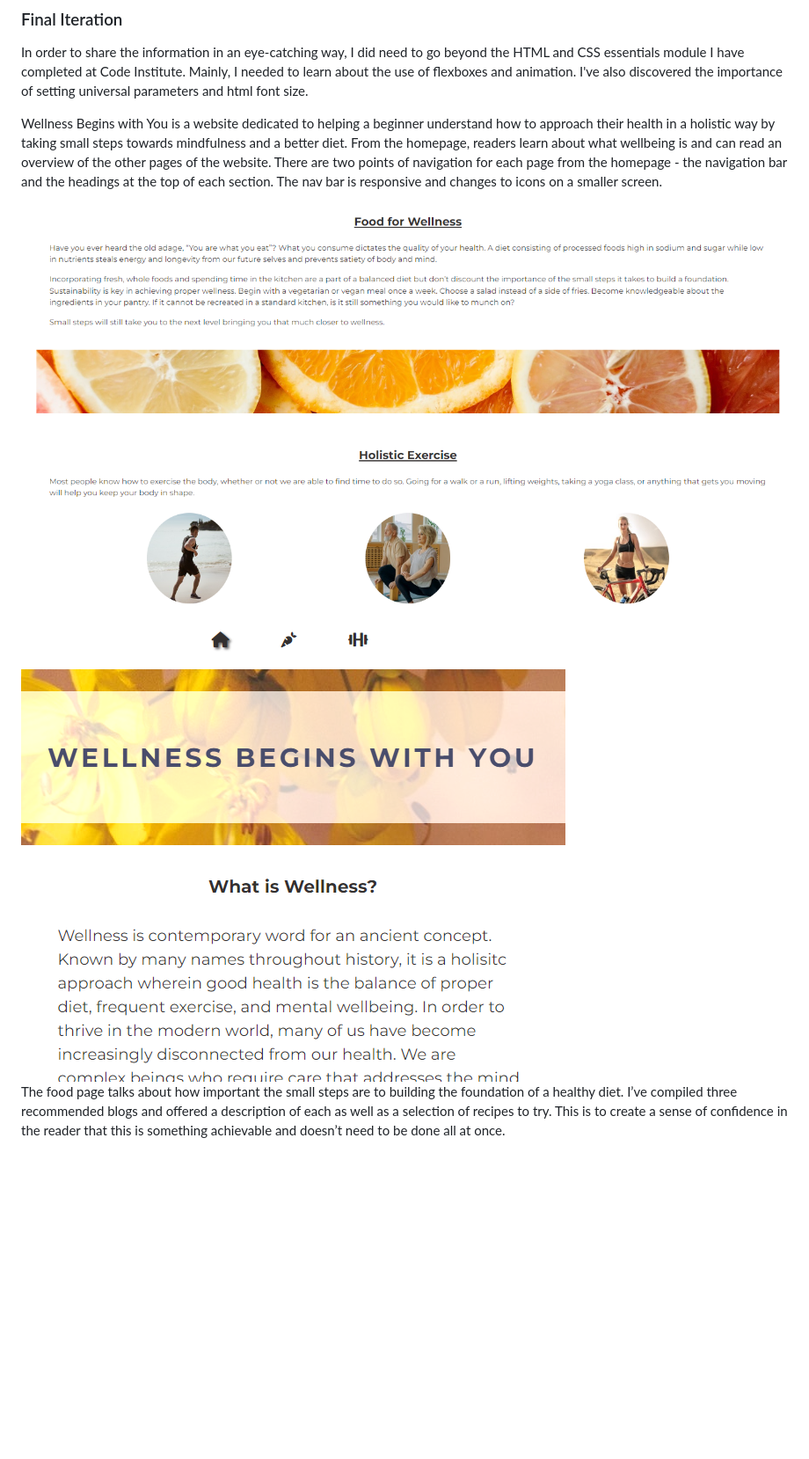
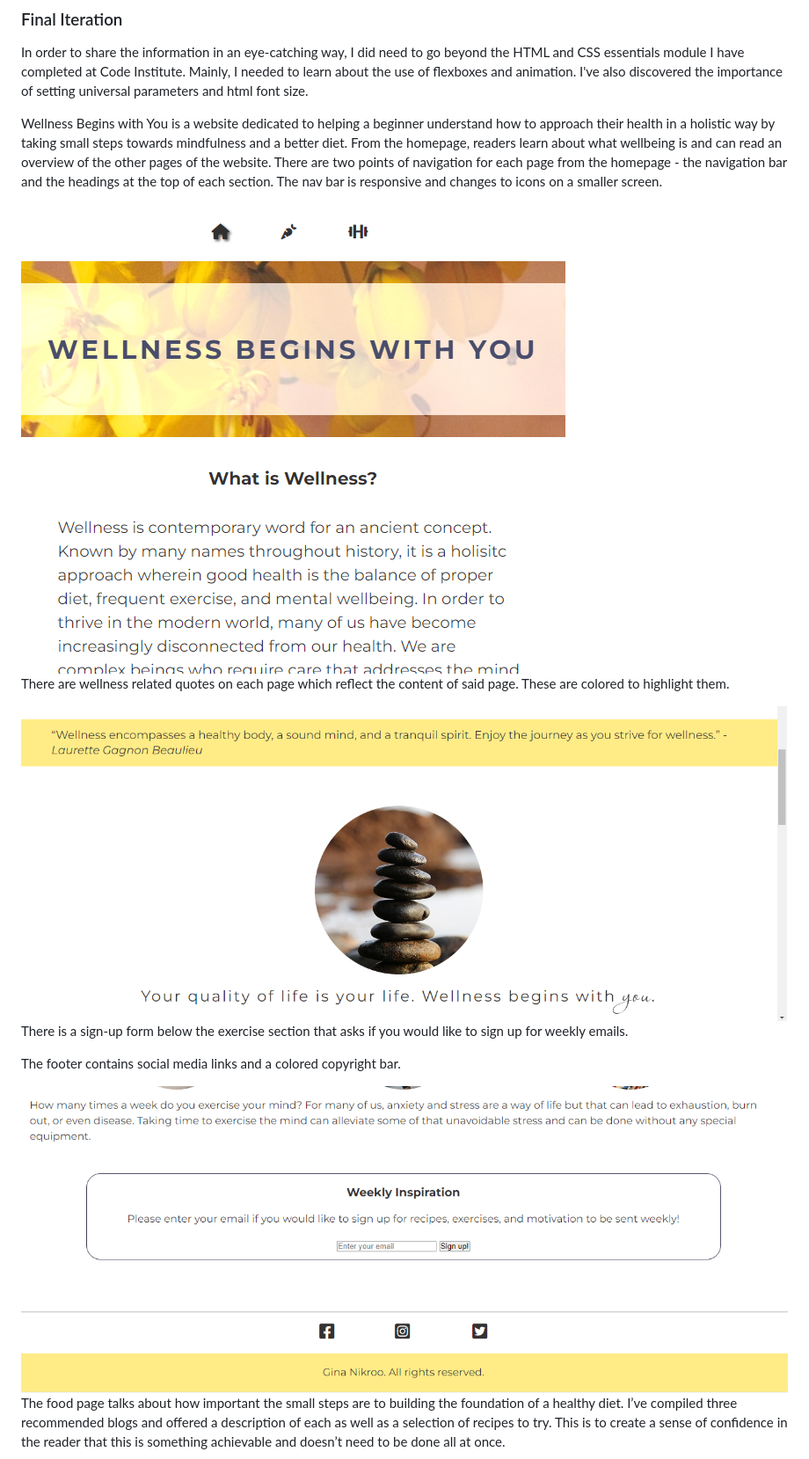
Before and after one commit to GNikroo/Wellness, a Markdown page: README.md, the part around one of its changes. Shown at 88% size. Drawn GitHub-style; pictures changed too: assets/images/quote.png (added), assets/images/signup-and-footer.png (added); blank space fills up the shorter version.

Commit message:
docs: update README.md and add screenshot photos

```diff
--- a/README.md
+++ b/README.md
@@ -25,9 +25,17 @@ In order to share the information in an eye-catching way, I did need to go beyon
 
 Wellness Begins with You is a website dedicated to helping a beginner understand how to approach their health in a holistic way by taking small steps towards mindfulness and a better diet. From the homepage, readers learn about what wellbeing is and can read an overview of the other pages of the website. There are two points of navigation for each page from the homepage - the navigation bar and the headings at the top of each section. The nav bar is responsive and changes to icons on a smaller screen.
 
-<img src="assets/images/internal-links.png" alt="screenshot of internal links on homepage">
+<img src="assets/images/nav-mobile.png" alt="screenshot of navigation links for smaller screen size">
 
-<img src="assets/images/nav-mobile.png" alt="screenshot of navigation links for smaller screen size">
+There are wellness related quotes on each page which reflect the content of said page. These are colored to highlight them.
+
+<img src="assets/images/quote.png" alt="screenshot of homepage quote">
+
+There is a sign-up form below the exercise section that asks if you would like to sign up for weekly emails.
+
+The footer contains social media links and a colored copyright bar.
+
+<img src="assets/images/signup-and-footer.png" alt="screenshot of sign-up form and footer">
 
 The food page talks about how important the small steps are to building the foundation of a healthy diet. I’ve compiled three recommended blogs and offered a description of each as well as a selection of recipes to try. This is to create a sense of confidence in the reader that this is something achievable and doesn’t need to be done all at once.
 
```
Also changed, not shown: other parts of README.md (+1 -1 lines), assets/images/home.png (added), assets/images/lighthouse.png, assets/images/responsive.png.
